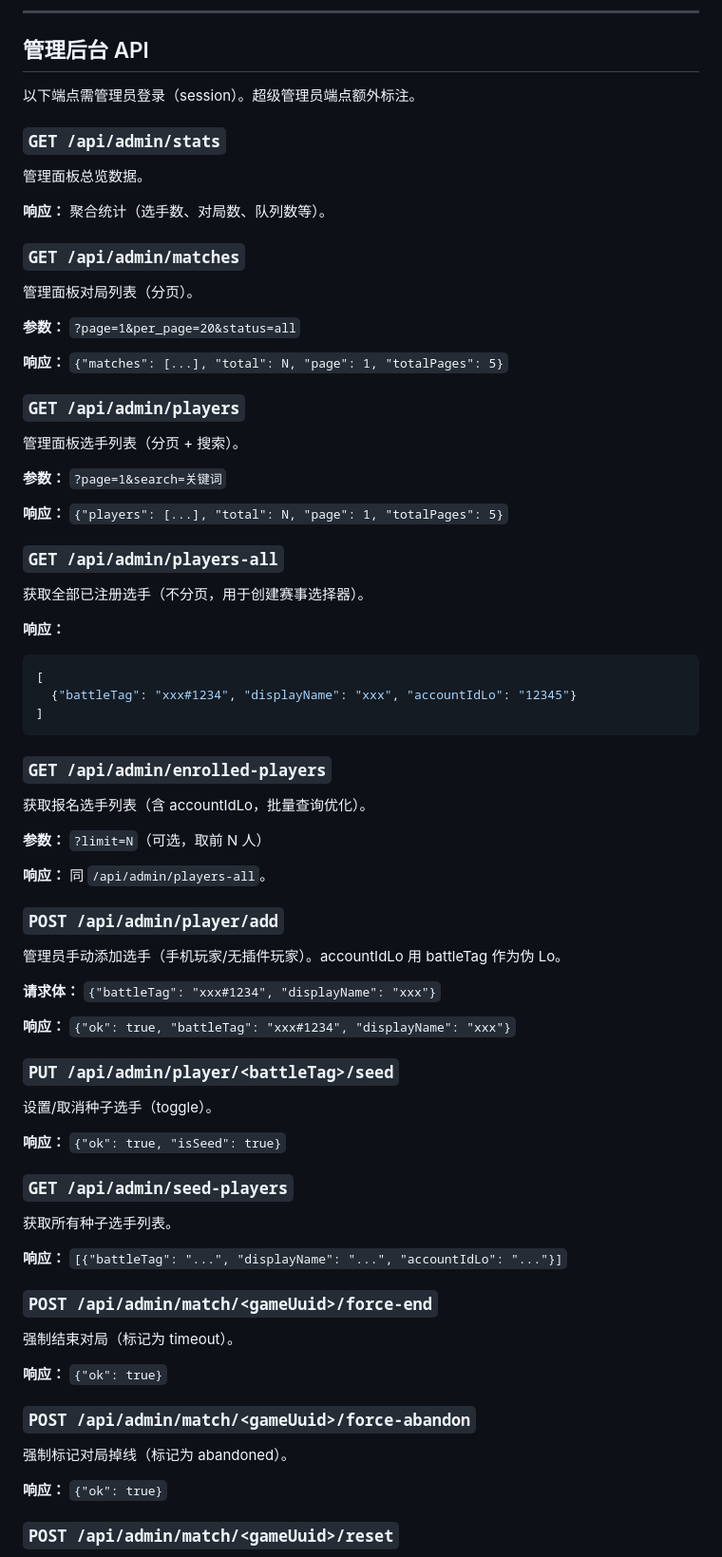
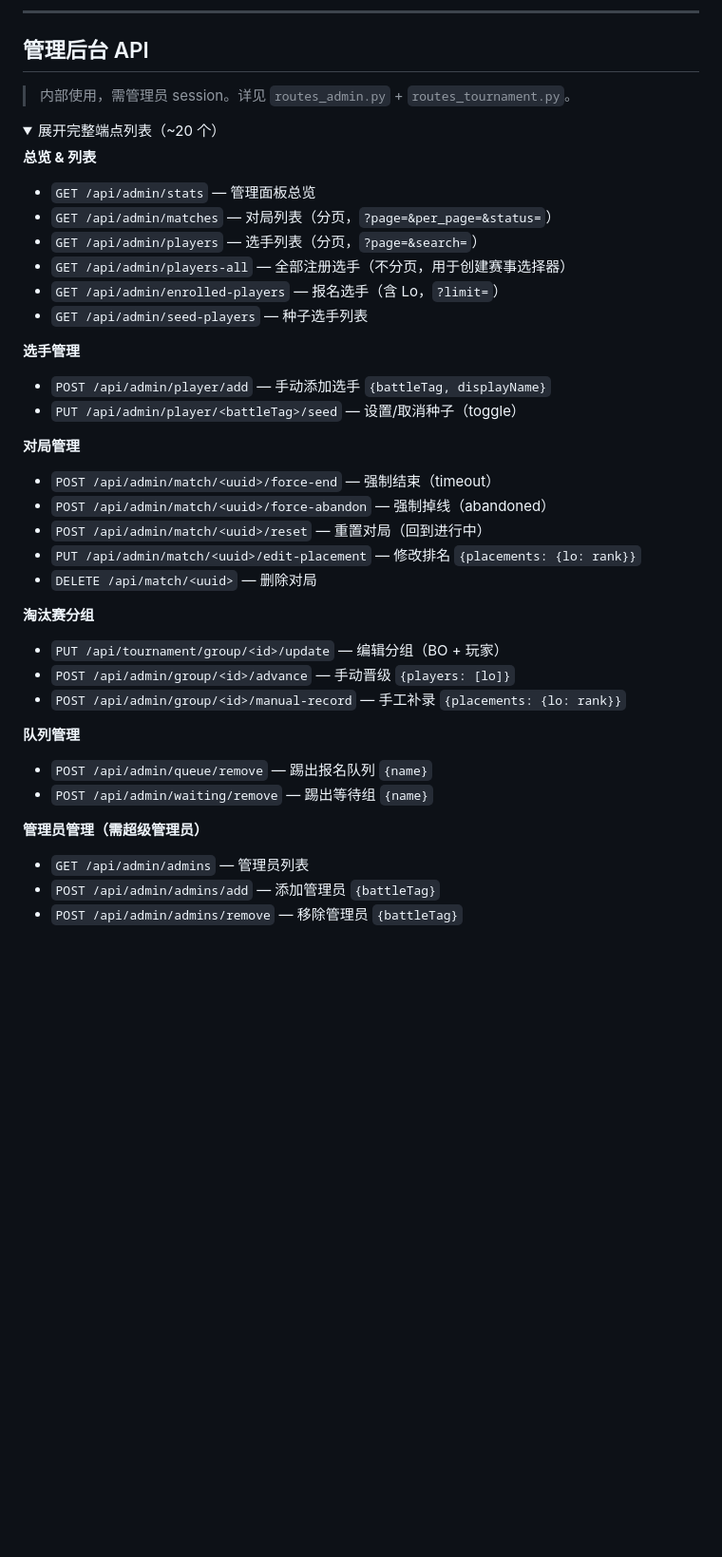
Before and after one commit to iceshoesss/LeagueWeb, a Markdown page: API.md, the part around one of its changes. Shown at 95% size. Drawn GitHub-style; folded sections open; blank space fills up the shorter version.

````diff
--- a/API.md
+++ b/API.md
@@ -954,80 +954,41 @@ https://art.hearthstonejson.com/v1/256x/TB_BaconShop_HERO_56.jpg
 
 ## 管理后台 API
 
-以下端点需管理员登录（session）。超级管理员端点额外标注。
+> 内部使用，需管理员 session。详见 `routes_admin.py` + `routes_tournament.py`。
 
-### `GET /api/admin/stats`
+<details>
+<summary>展开完整端点列表（~20 个）</summary>
 
-管理面板总览数据。
+**总览 & 列表**
+- `GET /api/admin/stats` — 管理面板总览
+- `GET /api/admin/matches` — 对局列表（分页，`?page=&per_page=&status=`）
+- `GET /api/admin/players` — 选手列表（分页，`?page=&search=`）
+- `GET /api/admin/players-all` — 全部注册选手（不分页，用于创建赛事选择器）
+- `GET /api/admin/enrolled-players` — 报名选手（含 Lo，`?limit=`）
+- `GET /api/admin/seed-players` — 种子选手列表
 
-**响应：** 聚合统计（选手数、对局数、队列数等）。
+**选手管理**
+- `POST /api/admin/player/add` — 手动添加选手 `{battleTag, displayName}`
+- `PUT /api/admin/player/<battleTag>/seed` — 设置/取消种子（toggle）
 
-### `GET /api/admin/matches`
+**对局管理**
+- `POST /api/admin/match/<uuid>/force-end` — 强制结束（timeout）
+- `POST /api/admin/match/<uuid>/force-abandon` — 强制掉线（abandoned）
+- `POST /api/admin/match/<uuid>/reset` — 重置对局（回到进行中）
+- `PUT /api/admin/match/<uuid>/edit-placement` — 修改排名 `{placements: {lo: rank}}`
+- `DELETE /api/match/<uuid>` — 删除对局
 
-管理面板对局列表（分页）。
+**淘汰赛分组**
+- `PUT /api/tournament/group/<id>/update` — 编辑分组（BO + 玩家）
+- `POST /api/admin/group/<id>/advance` — 手动晋级 `{players: [lo]}`
+- `POST /api/admin/group/<id>/manual-record` — 手工补录 `{placements: {lo: rank}}`
 
-**参数：** `?page=1&per_page=20&status=all`
+**队列管理**
+- `POST /api/admin/queue/remove` — 踢出报名队列 `{name}`
+- `POST /api/admin/waiting/remove` — 踢出等待组 `{name}`
 
-**响应：** `{"matches": [...], "total": N, "page": 1, "totalPages": 5}`
+**管理员管理（需超级管理员）**
+- `GET /api/admin/admins` — 管理员列表
+- `POST /api/admin/admins/add` — 添加管理员 `{battleTag}`
+- `POST /api/admin/admins/remove` — 移除管理员 `{battleTag}`
 
-### `GET /api/admin/players`
-
-管理面板选手列表（分页 + 搜索）。
-
-**参数：** `?page=1&search=关键词`
-
-**响应：** `{"players": [...], "total": N, "page": 1, "totalPages": 5}`
-
-### `GET /api/admin/players-all`
-
-获取全部已注册选手（不分页，用于创建赛事选择器）。
-
-**响应：**
-```json
-[
-  {"battleTag": "xxx#1234", "displayName": "xxx", "accountIdLo": "12345"}
-]
-```
-
-### `GET /api/admin/enrolled-players`
-
-获取报名选手列表（含 accountIdLo，批量查询优化）。
-
-**参数：** `?limit=N`（可选，取前 N 人）
-
-**响应：** 同 `/api/admin/players-all`。
-
-### `POST /api/admin/player/add`
-
-管理员手动添加选手（手机玩家/无插件玩家）。accountIdLo 用 battleTag 作为伪 Lo。
-
-**请求体：** `{"battleTag": "xxx#1234", "displayName": "xxx"}`
-
-**响应：** `{"ok": true, "battleTag": "xxx#1234", "displayName": "xxx"}`
-
-### `PUT /api/admin/player/<battleTag>/seed`
-
-设置/取消种子选手（toggle）。
-
-**响应：** `{"ok": true, "isSeed": true}`
-
-### `GET /api/admin/seed-players`
-
-获取所有种子选手列表。
-
-**响应：** `[{"battleTag": "...", "displayName": "...", "accountIdLo": "..."}]`
-
-### `POST /api/admin/match/<gameUuid>/force-end`
-
-强制结束对局（标记为 timeout）。
-
-**响应：** `{"ok": true}`
-
-### `POST /api/admin/match/<gameUuid>/force-abandon`
-
-强制标记对局掉线（标记为 abandoned）。
-
-**响应：** `{"ok": true}`
-
-### `POST /api/admin/match/<gameUuid>/reset`
-
````
Also changed, not shown: other parts of API.md (+1 -96 lines).
